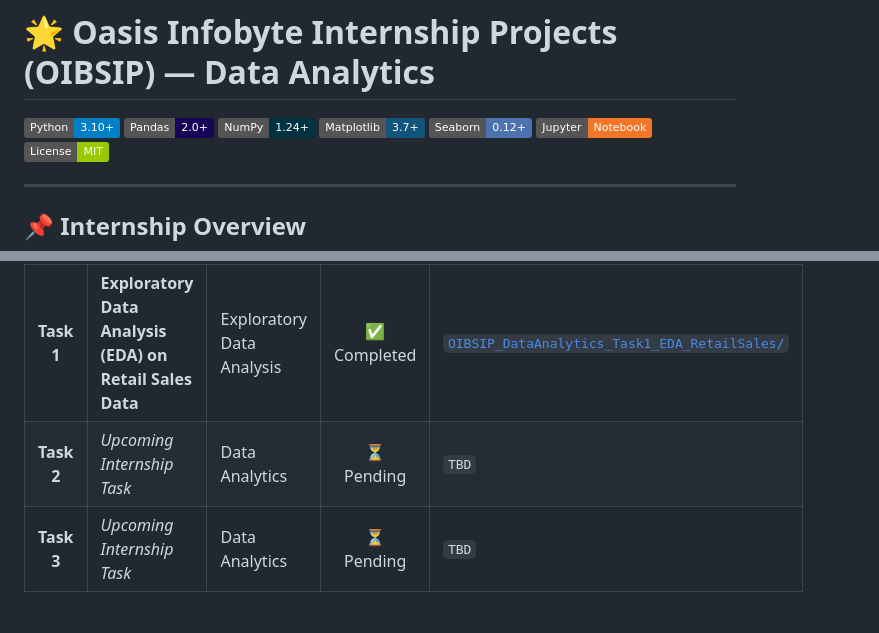
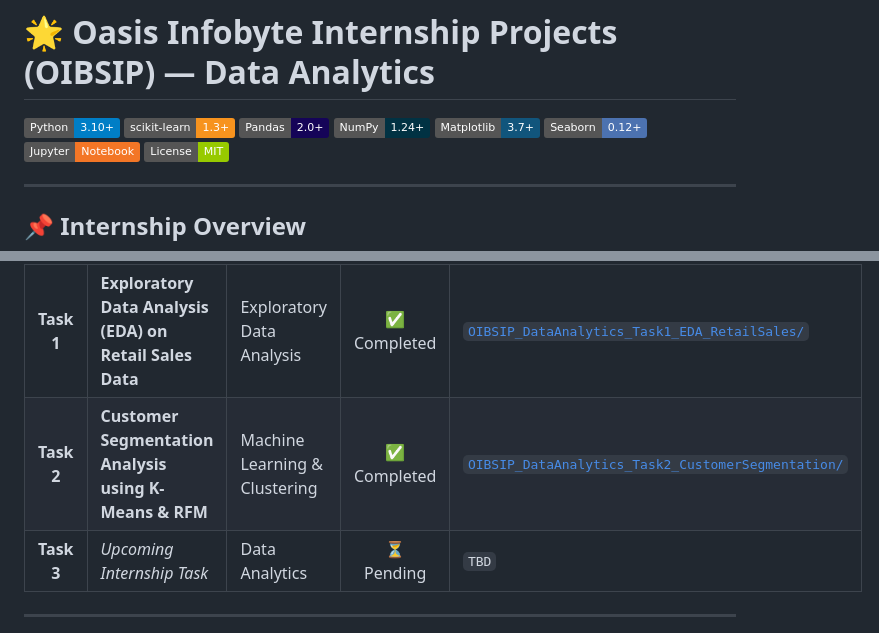
Before and after one commit to Awaisbacha55/OIBSIP, a Markdown page: README.md, 2 parts joined by grey strips. GitHub-like rendering; badges without logos.

```diff
--- a/README.md
+++ b/README.md
@@ -1,6 +1,7 @@
 # 🌟 Oasis Infobyte Internship Projects (OIBSIP) — Data Analytics
 
 [![Python](https://img.shields.io/badge/Python-3.10%2B-blue.svg?logo=python&logoColor=white)](https://www.python.org/)
+[![Scikit-Learn](https://img.shields.io/badge/scikit--learn-1.3%2B-F7931E.svg?logo=scikit-learn&logoColor=white)](https://scikit-learn.org/)
 [![Pandas](https://img.shields.io/badge/Pandas-2.0%2B-150458.svg?logo=pandas&logoColor=white)](https://pandas.pydata.org/)
 [![NumPy](https://img.shields.io/badge/NumPy-1.24%2B-013243.svg?logo=numpy&logoColor=white)](https://numpy.org/)
 [![Matplotlib](https://img.shields.io/badge/Matplotlib-3.7%2B-11557c.svg)](https://matplotlib.org/)
@@ -26,7 +27,7 @@ This repository contains all the completed tasks for the **Oasis Infobyte Data A
 | Task # | Task Title | Domain | Status | Project Directory |
 | :---: | :--- | :--- | :---: | :--- |
 | **Task 1** | **Exploratory Data Analysis (EDA) on Retail Sales Data** | Exploratory Data Analysis | ✅ Completed | [`OIBSIP_DataAnalytics_Task1_EDA_RetailSales/`](OIBSIP_DataAnalytics_Task1_EDA_RetailSales/) |
-| **Task 2** | *Upcoming Internship Task* | Data Analytics | ⏳ Pending | `TBD` |
+| **Task 2** | **Customer Segmentation Analysis using K-Means & RFM** | Machine Learning & Clustering | ✅ Completed | [`OIBSIP_DataAnalytics_Task2_CustomerSegmentation/`](OIBSIP_DataAnalytics_Task2_CustomerSegmentation/) |
 | **Task 3** | *Upcoming Internship Task* | Data Analytics | ⏳ Pending | `TBD` |
 
 ---
```
Also changed, not shown: other parts of README.md (+33 -8 lines), OIBSIP_DataAnalytics_Task2_CustomerSegmentation/README.md (added, +283 -0 lines), OIBSIP_DataAnalytics_Task2_CustomerSegmentation/images/charts/cluster_scatter_fm.png (added), OIBSIP_DataAnalytics_Task2_CustomerSegmentation/images/charts/cluster_scatter_rf.png (added), OIBSIP_DataAnalytics_Task2_CustomerSegmentation/images/charts/cluster_scatter_rm.png (added), OIBSIP_DataAnalytics_Task2_CustomerSegmentation/images/charts/customer_distribution.png (added), OIBSIP_DataAnalytics_Task2_CustomerSegmentation/images/charts/elbow_method.png (added), OIBSIP_DataAnalytics_Task2_CustomerSegmentation/images/charts/rfm_distributions.png (added), 8 other files.
